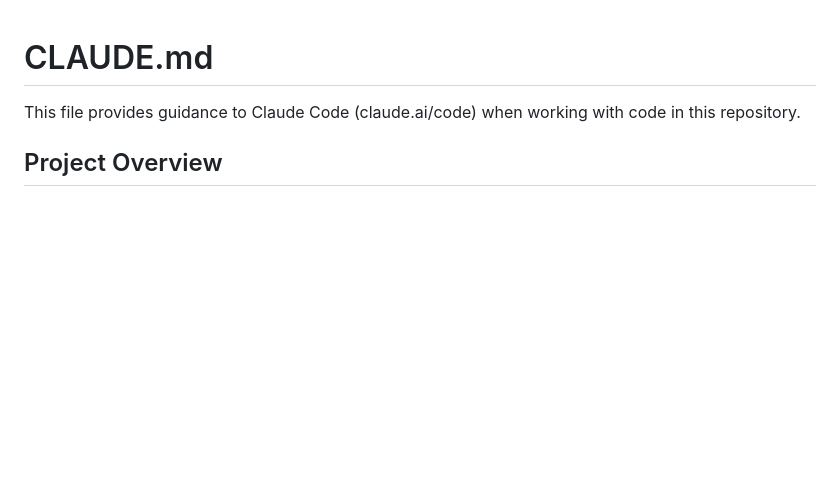
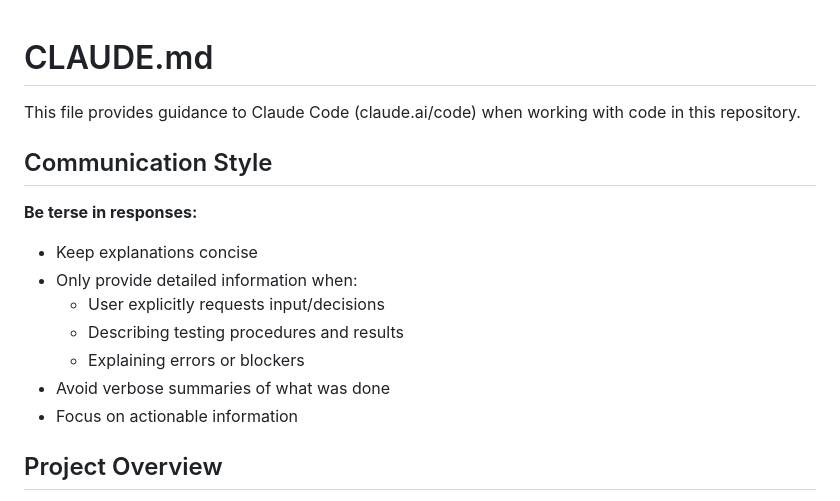
Before and after one commit to inklewriter/freeinklewriter, a Markdown page: CLAUDE.md, the part around the change. GitHub-like rendering; blank space fills up the shorter version.

Commit message:
docs(claude): add communication style guidelines

```diff
--- a/CLAUDE.md
+++ b/CLAUDE.md
@@ -1,6 +1,17 @@
 # CLAUDE.md
 
 This file provides guidance to Claude Code (claude.ai/code) when working with code in this repository.
+
+## Communication Style
+
+**Be terse in responses:**
+- Keep explanations concise
+- Only provide detailed information when:
+  - User explicitly requests input/decisions
+  - Describing testing procedures and results
+  - Explaining errors or blockers
+- Avoid verbose summaries of what was done
+- Focus on actionable information
 
 ## Project Overview
 
```
